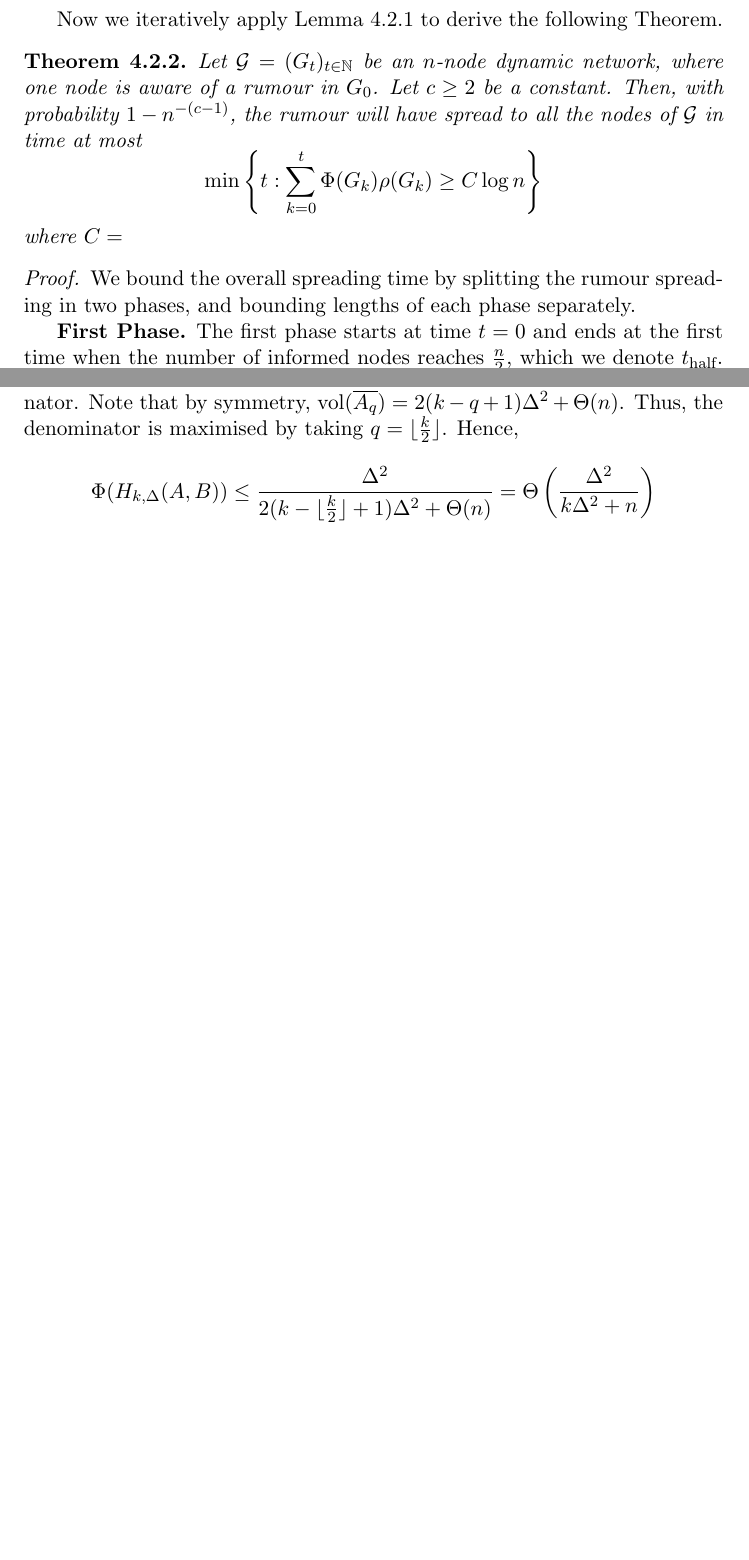
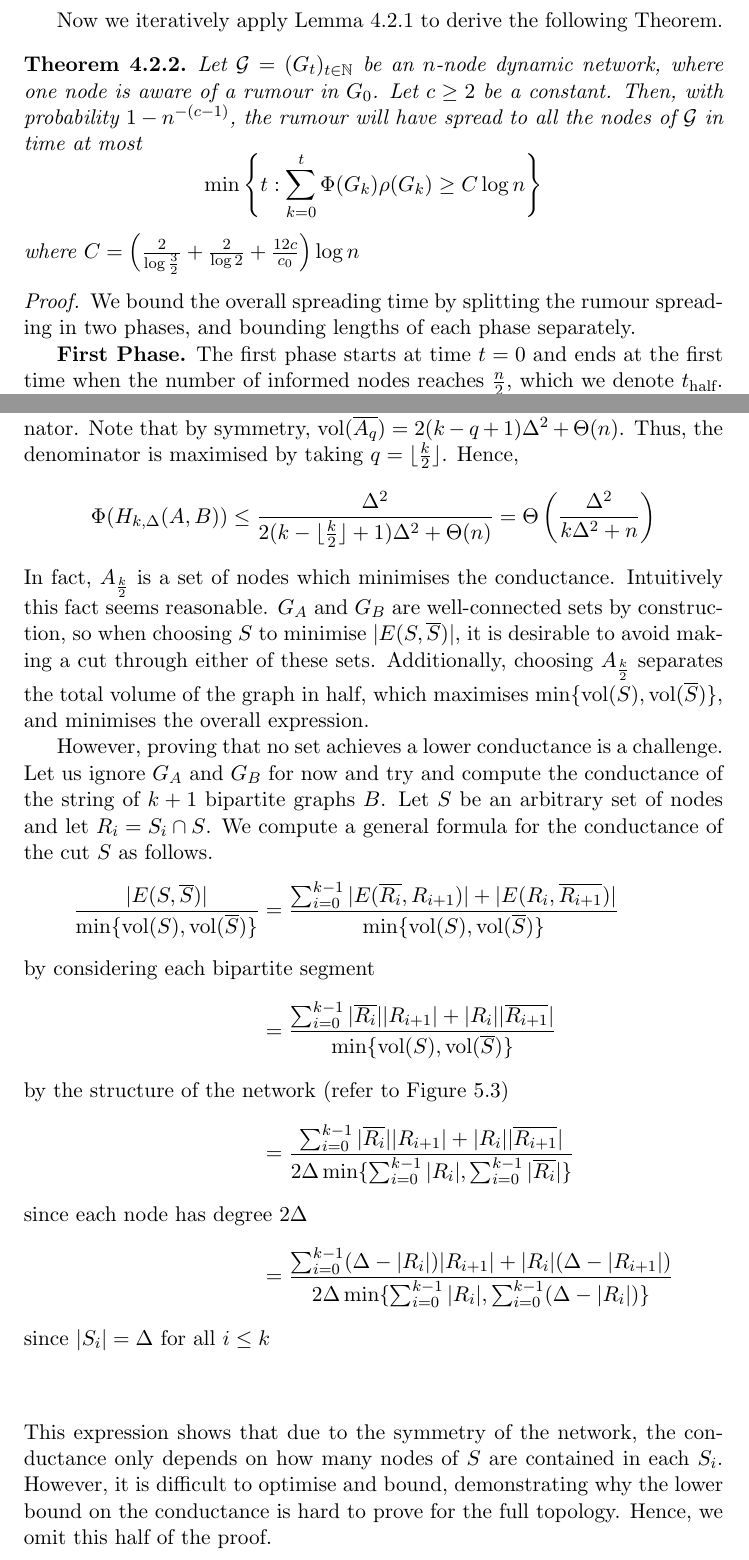
Before and after one commit to LucasOJ/maths-project, a LaTeX thesis (dissertation/dissertation.tex, which reads dissertation/chapters/AsyncBoundProof.tex, dissertation/chapters/AsyncBoundTight.tex): two parts of pages 25 and 45 of 78 before the commit and two parts of pages 25 and 45 of 79 after it, joined at a grey line, cut so that both start at the same text, the shorter picture padded with empty space. Compiled offline with pdfLaTeX.

Commit message:
Finished AysncTight TODOs

```diff
--- a/dissertation/chapters/AsyncBoundProof.tex
+++ b/dissertation/chapters/AsyncBoundProof.tex
@@ -203,7 +202,7 @@ Now we iteratively apply Lemma \ref{AsyncIncreaseLemma} to derive the following
 	$$
 		\min \left\{t : \sum_{k=0}^t \Phi(G_k)\rho(G_k) \geq C \log n \right\}
 	$$
-	where $C = $ % TODO: FILL
+	where $C = \lb \frac{2}{\log \frac{3}{2}} + \frac{2}{\log 2} + \frac{12c}{c_0} \rb \log n$
 \end{theorem}
 
 \begin{proof}
--- a/dissertation/chapters/AsyncBoundTight.tex
+++ b/dissertation/chapters/AsyncBoundTight.tex
@@ -109,7 +109,25 @@ Note that since the network is allowed to react to the rumour, and the rumour sp
 		\leq \frac{\Delta^2}{2(k - \floor{\frac{k}{2}} + 1)\Delta^2 + \Theta(n)}
 		= \Theta\lb\frac{\Delta^2}{k\Delta^2 + n}\rb
 	$$
-	% TODO: Say lower bound, show arbitrary expression
+	In fact, $A_\frac{k}{2}$ is a set of nodes which minimises the conductance. Intuitively this fact seems reasonable. $G_A$ and $G_B$ are well-connected sets by construction, so when choosing $S$ to minimise $|E(S, \comp{S})|$, it is desirable to avoid making a cut through either of these sets. Additionally, choosing $A_\frac{k}{2}$ separates the total volume of the graph in half, which maximises $\min \{\vol(S),\vol(\comp{S})\}$, and minimises the overall expression.
+
+	However, proving that no set achieves a lower conductance is a challenge. Let us ignore $G_A$ and $G_B$ for now and try and compute the conductance of the string of $k+1$ bipartite graphs $B$. Let $S$ be an arbitrary set of nodes and let $R_i = S_i \cap S$. We compute a general formula for the conductance of the cut $S$ as follows.
+	\begin{align*}
+		\frac{|E(S, \comp{S})|}{\min\{\vol(S), \vol(\comp{S})\}} &=
+		\frac{\sum_{i=0}^{k-1} |E(\comp{R_i}, R_{i+1})| + |E(R_i, \comp{R_{i+1}})|}{\min\{\vol(S), \vol(\comp{S})\}} \\
+		\intertext{by considering each bipartite segment}
+		&=
+		\frac{\sum_{i=0}^{k-1} |\comp{R_i}||R_{i+1}| + |R_i||\comp{R_{i+1}}|}{\min\{\vol(S), \vol(\comp{S})\}}
+		\intertext{by the structure of the network (refer to Figure \ref{fig:HkAB_3})}
+		&=
+		\frac{\sum_{i=0}^{k-1} |\comp{R_i}||R_{i+1}| + |R_i||\comp{R_{i+1}}|}{2\Delta\min\{\sum_{i=0}^{k-1} |R_i|, \sum_{i=0}^{k-1} |\comp{R_i}|\}}
+		\intertext{since each node has degree $2\Delta$}
+		&= \frac{\sum_{i=0}^{k-1} (\Delta - |R_i|)|R_{i+1}| + |R_i| (\Delta - |R_{i+1}|)}{2\Delta\min\{\sum_{i=0}^{k-1} |R_i|, \sum_{i=0}^{k-1} (\Delta - |R_i|)\}} \\
+		\intertext{since $|S_i|=\Delta$ for all $i \leq k$}
+	\end{align*}
+	This expression shows that due to the symmetry of the network, the conductance only depends on how many nodes of $S$ are contained in each $S_i$. However, it is difficult to optimise and bound, demonstrating why the lower bound on the conductance is hard to prove for the full topology. Hence, we omit this half of the proof.
+
+	% MAYBE: MAke k = \Theta(log n / log log n )
 	\textbf{Claim 2.} $\rho(H_{k, \Delta}(A,B)) = \Theta\left(\frac{1}{\Delta}\right)$
 
 	First we consider the set of vertices $A = G_A \cup S_0$ for which the minimal diligence is achieved.
```
Also changed, not shown: dissertation/chapters/Preliminaries.tex (+1 -1 lines), dissertation/chapters/StaticBackground.tex (+0 -4 lines), dissertation/chapters/AsyncBoundProof.tex (15 more changed lines).
